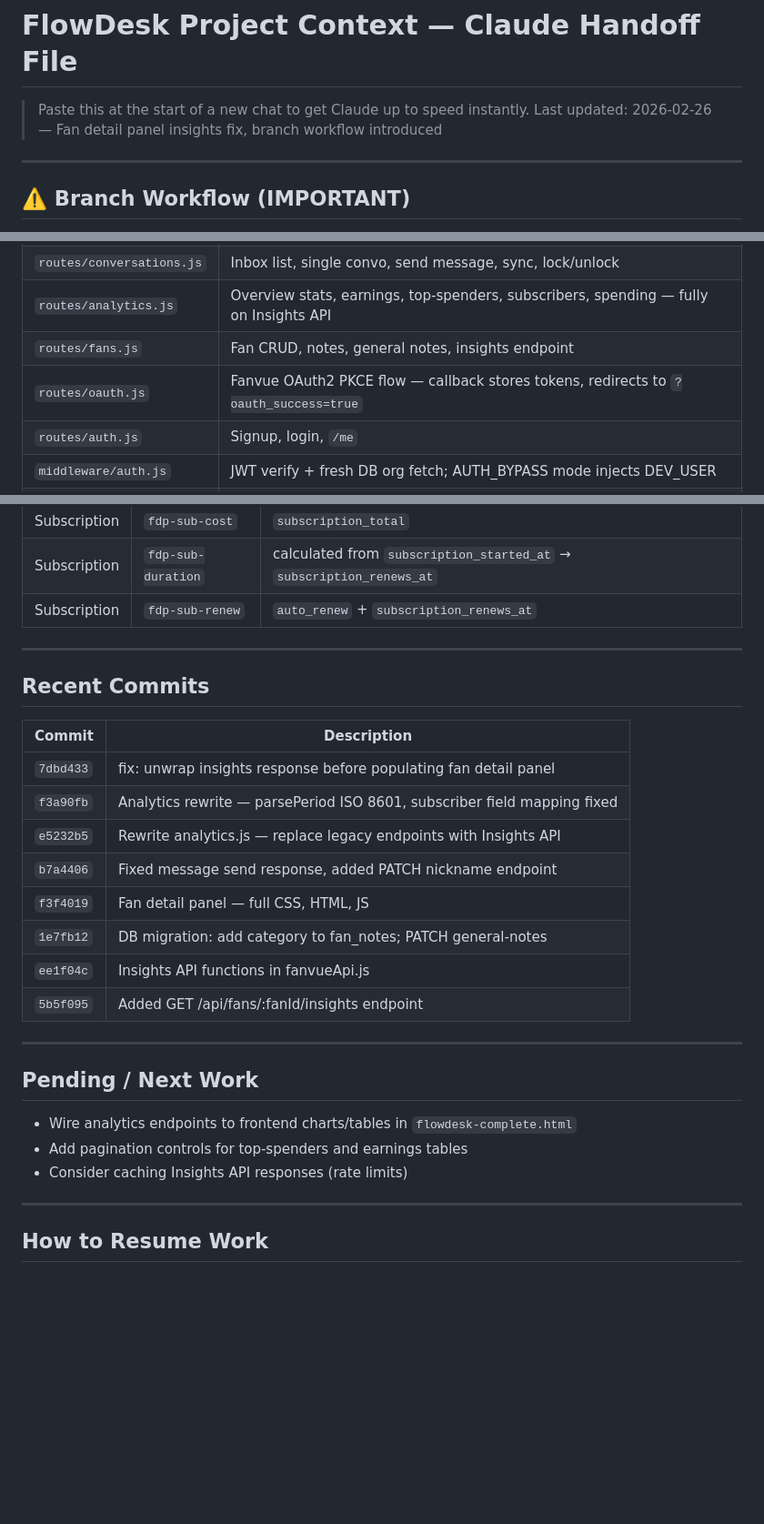
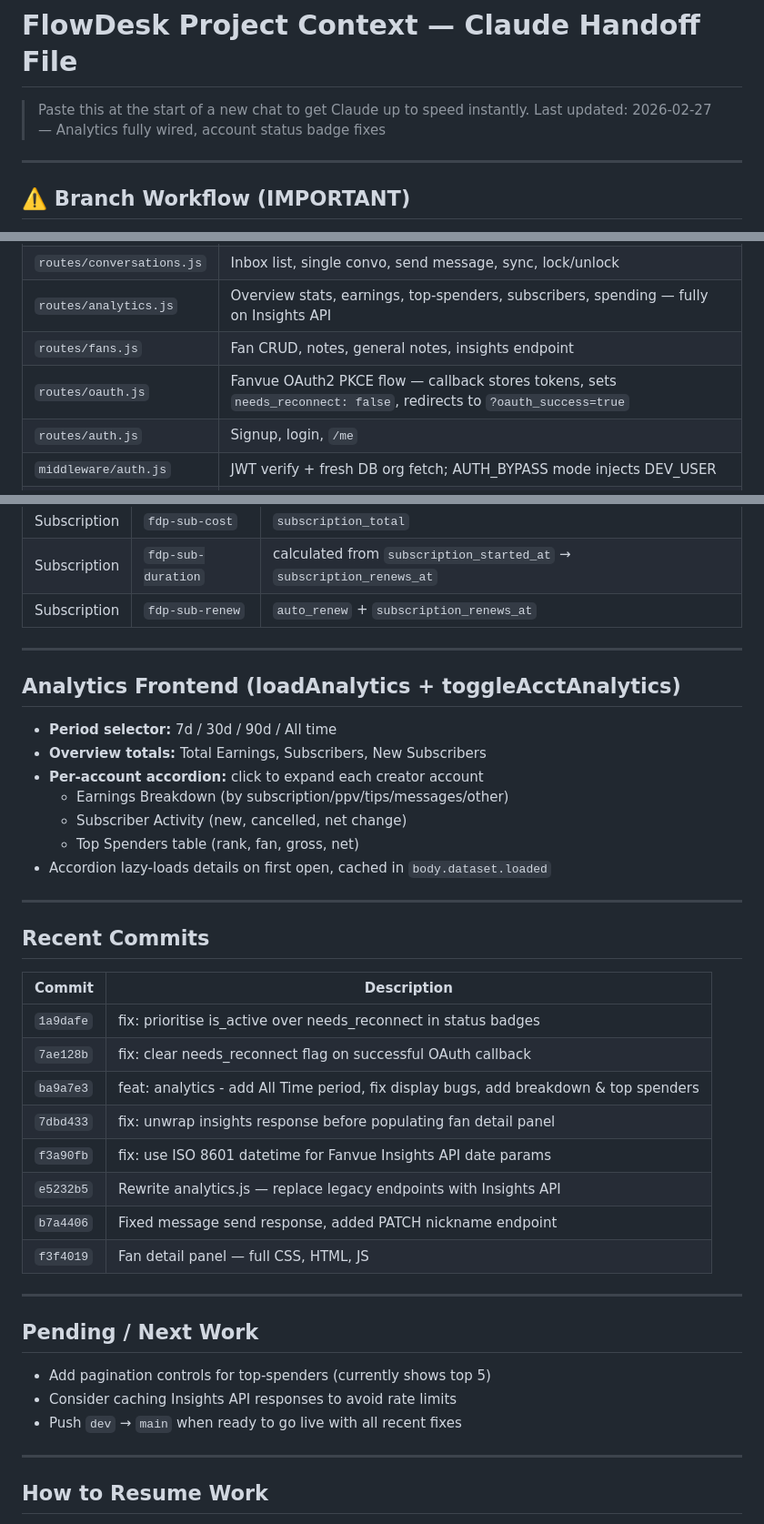
Before and after one commit to Mister-97/mappa-pro, a Markdown page: FLOWDESK_CONTEXT.md, 3 parts joined by grey strips. Shown at 91% size. Drawn GitHub-style; blank space fills up the shorter version.

Commit message:
docs: update context — analytics wired, status badge fixes, current state

```diff
--- a/FLOWDESK_CONTEXT.md
+++ b/FLOWDESK_CONTEXT.md
@@ -1,6 +1,6 @@
 # FlowDesk Project Context — Claude Handoff File
 > Paste this at the start of a new chat to get Claude up to speed instantly.
-> Last updated: 2026-02-26 — Fan detail panel insights fix, branch workflow introduced
+> Last updated: 2026-02-27 — Analytics fully wired, account status badge fixes
 
 ---
 
@@ -86,7 +86,7 @@
 | `routes/conversations.js` | Inbox list, single convo, send message, sync, lock/unlock |
 | `routes/analytics.js` | Overview stats, earnings, top-spenders, subscribers, spending — fully on Insights API |
 | `routes/fans.js` | Fan CRUD, notes, general notes, insights endpoint |
-| `routes/oauth.js` | Fanvue OAuth2 PKCE flow — callback stores tokens, redirects to `?oauth_success=true` |
+| `routes/oauth.js` | Fanvue OAuth2 PKCE flow — callback stores tokens, sets `needs_reconnect: false`, redirects to `?oauth_success=true` |
 | `routes/auth.js` | Signup, login, `/me` |
 | `middleware/auth.js` | JWT verify + fresh DB org fetch; AUTH_BYPASS mode injects DEV_USER |
 | `flowdesk-complete.html` | Single-file frontend SPA — all UI, no framework |
@@ -170,26 +186,38 @@ The backend wraps the normalised data in an `insights` key:
 
 ---
 
+## Analytics Frontend (loadAnalytics + toggleAcctAnalytics)
+
+- **Period selector:** 7d / 30d / 90d / All time
+- **Overview totals:** Total Earnings, Subscribers, New Subscribers
+- **Per-account accordion:** click to expand each creator account
+  - Earnings Breakdown (by subscription/ppv/tips/messages/other)
+  - Subscriber Activity (new, cancelled, net change)
+  - Top Spenders table (rank, fan, gross, net)
+- Accordion lazy-loads details on first open, cached in `body.dataset.loaded`
+
+---
+
 ## Recent Commits
 
 | Commit | Description |
 |---|---|
+| `1a9dafe` | fix: prioritise is_active over needs_reconnect in status badges |
+| `7ae128b` | fix: clear needs_reconnect flag on successful OAuth callback |
+| `ba9a7e3` | feat: analytics - add All Time period, fix display bugs, add breakdown & top spenders |
 | `7dbd433` | fix: unwrap insights response before populating fan detail panel |
-| `f3a90fb` | Analytics rewrite — parsePeriod ISO 8601, subscriber field mapping fixed |
+| `f3a90fb` | fix: use ISO 8601 datetime for Fanvue Insights API date params |
 | `e5232b5` | Rewrite analytics.js — replace legacy endpoints with Insights API |
 | `b7a4406` | Fixed message send response, added PATCH nickname endpoint |
 | `f3f4019` | Fan detail panel — full CSS, HTML, JS |
-| `1e7fb12` | DB migration: add category to fan_notes; PATCH general-notes |
-| `ee1f04c` | Insights API functions in fanvueApi.js |
-| `5b5f095` | Added GET /api/fans/:fanId/insights endpoint |
 
 ---
 
 ## Pending / Next Work
 
-- Wire analytics endpoints to frontend charts/tables in `flowdesk-complete.html`
-- Add pagination controls for top-spenders and earnings tables
-- Consider caching Insights API responses (rate limits)
+- Add pagination controls for top-spenders (currently shows top 5)
+- Consider caching Insights API responses to avoid rate limits
+- Push `dev` → `main` when ready to go live with all recent fixes
 
 ---
 
```
Also changed, not shown: other parts of FLOWDESK_CONTEXT.md (+16 -0 lines).
